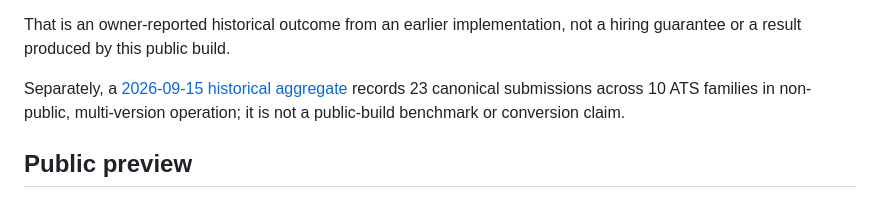
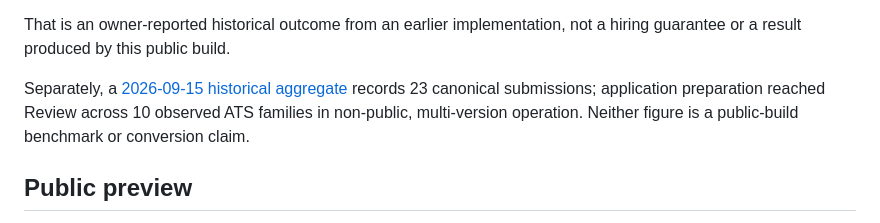
Before and after one commit to pauravhp/chironjp, a Markdown page: README.md, the part around the change. Drawn GitHub-style.

Commit message:
docs: separate submission and Review metrics

```diff
--- a/README.md
+++ b/README.md
@@ -23,7 +23,7 @@ An earlier version of this project helped me apply to Xsolla. That application l
 
 That is an owner-reported historical outcome from an earlier implementation, not a hiring guarantee or a result produced by this public build.
 
-Separately, a [2026-09-15 historical aggregate](docs/proof.md#historical-operational-aggregate) records 23 canonical submissions across 10 ATS families in non-public, multi-version operation; it is not a public-build benchmark or conversion claim.
+Separately, a [2026-09-15 historical aggregate](docs/proof.md#historical-operational-aggregate) records 23 canonical submissions; application preparation reached Review across 10 observed ATS families in non-public, multi-version operation. Neither figure is a public-build benchmark or conversion claim.
 
 ## Public preview
 
```
Also changed, not shown: docs/proof.md (+8 -2 lines).
